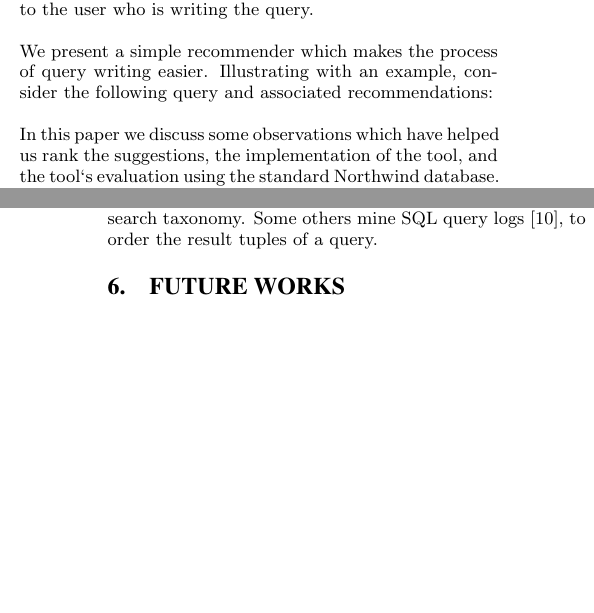
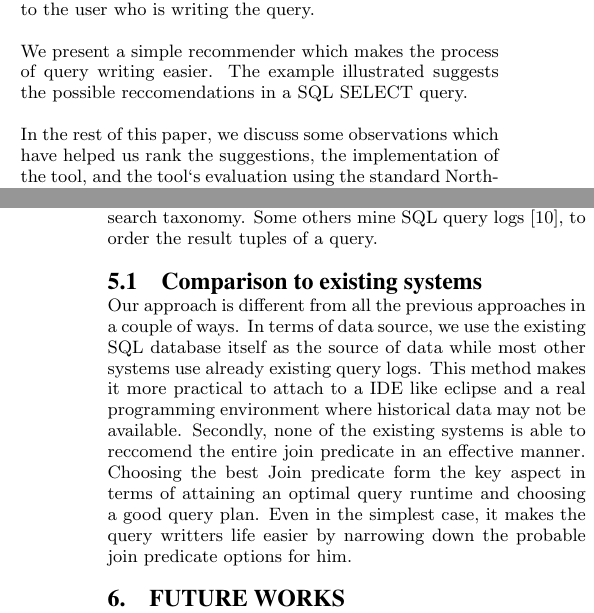
Before and after one commit to vishnuprathish/SQLRec, a LaTeX paper (paper/sigproc-sp.tex): two parts of the columns of pages 1 and 5 of 5 before the commit and two parts of the columns of pages 1 and 5 of 6 after it, joined at a grey line, cut so that both start at the same text, the shorter picture padded with empty space. Compiled offline with pdfLaTeX.

```diff
--- a/paper/sigproc-sp.tex
+++ b/paper/sigproc-sp.tex
@@ -112,7 +112,7 @@
 
 Structured query models like XQuery, and the wider known SQL are the current existing means provided by database systems to allow users to express complex query semantics. Though powerful, these query models are in essence difficult for users to adopt because they require users to fully understand the structure of the database (i.e., schema) and to express queries in terms of that particular structure. Most often, a developer due to inexperience, unfamiliarity with the database schema or mere lack of attention to computational complexity of the query, fails to use the optimal query. Recommendation engines for a SQL query have the potential to ease a programmer's life by providing him with possible suggestions and optimizations. Providing informed autosuggestions while writing the query can therefore ease a programmer's life.  We use an informed approach towards this end by using the information in hand like database schema, sample of data from the tables, already written partial query structure and semantic information on the schema. These information can be effectively used to give auto suggestions to the user who is writing the query.
 
-We present a simple recommender which makes the process of query writing easier.  Illustrating with an example, consider the following query and associated recommendations:
+We present a simple recommender which makes the process of query writing easier.  The example illustrated suggests the possible reccomendations in a SQL SELECT query.
 
 \lstset{language=SQL,breaklines=true}
 \begin{lstlisting}[float=*]
@@ -123,7 +123,7 @@
 ON Orders.CustomerID=Customers.CustomerID --(suggest possible join predicate based on tables and column names);
 \end{lstlisting}
 
-In this paper we discuss some observations which have helped us rank the suggestions, the implementation of the tool, and the tool`s evaluation using the standard Northwind database. We present a schema-aware recommendation system for SQL queries with a simple instant-response user interface. To evaluate the tool, we retrace the steps of some common queries used on Northwind database and evaluate the usefulness of the query recommendations given by the system.
+In the rest of this paper, we discuss some observations which have helped us rank the suggestions, the implementation of the tool, and the tool`s evaluation using the standard Northwind database. We present a schema-aware recommendation system for SQL queries with a simple instant-response user interface. To evaluate the tool, we retrace the steps of some common queries used on Northwind database and evaluate the usefulness of the query recommendations given by the system.
 
 \section{Brief Survey}
 We picked famous Northwind database schema and a couple of other database schemas and sample set of most frequently used queries on them, to arrive to the following inferences :
@@ -252,6 +252,9 @@
 
 Many systems designed for databases mine old query logs. They focus on search logs of keywords[7, 8, 9], for tasks varying from predicting the next user action to designing a search taxonomy. Some others mine SQL query logs [10], to order the result tuples of a query.
 
+\subsection{Comparison to existing systems}
+Our approach is different from all the previous approaches in a couple of ways. In terms of data source, we use the existing SQL database itself as the source of data while most other systems use already existing query logs. This method makes it more practical to attach to a IDE like eclipse and a real programming environment where historical data may not be available. Secondly, none of the existing systems is able to reccomend the entire join predicate in an effective manner.  Choosing the best Join predicate form the key aspect in terms of attaining an optimal query runtime and choosing a good query plan. Even in the simplest case, it makes the query writters life easier by narrowing down the probable join predicate options for him.
+
 \section{Future Works}
 \begin{itemize}
 \item Semantic analysis \\
```
Also changed, not shown: paper/sigproc-sp.pdf, paper/sigproc-sp.tex (4 more changed lines), 3 other files.
